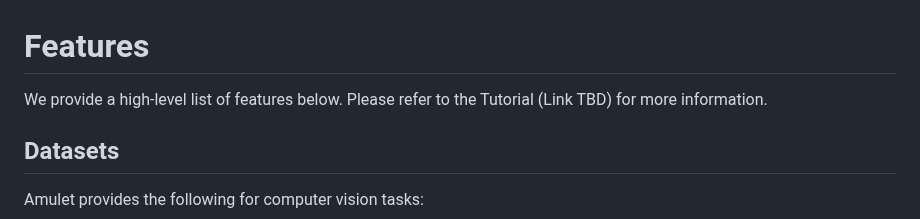
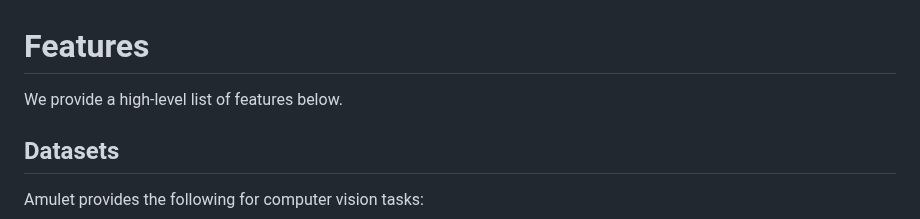
Before and after one commit to ssg-research/amulet, a Markdown page: docs/GETTING_STARTED.md, the part around one of its changes. Drawn GitHub-style.

```diff
--- a/docs/GETTING_STARTED.md
+++ b/docs/GETTING_STARTED.md
@@ -1,7 +1,7 @@
 
 # Features
 
-We provide a high-level list of features below. Please refer to the Tutorial (Link TBD) for more information.
+We provide a high-level list of features below.
 
 ## Datasets
 Amulet provides the following for computer vision tasks:
```
Also changed, not shown: other parts of docs/GETTING_STARTED.md (+1 -1 lines), docs/MODULE_GUIDE.md (added, +144 -0 lines).
